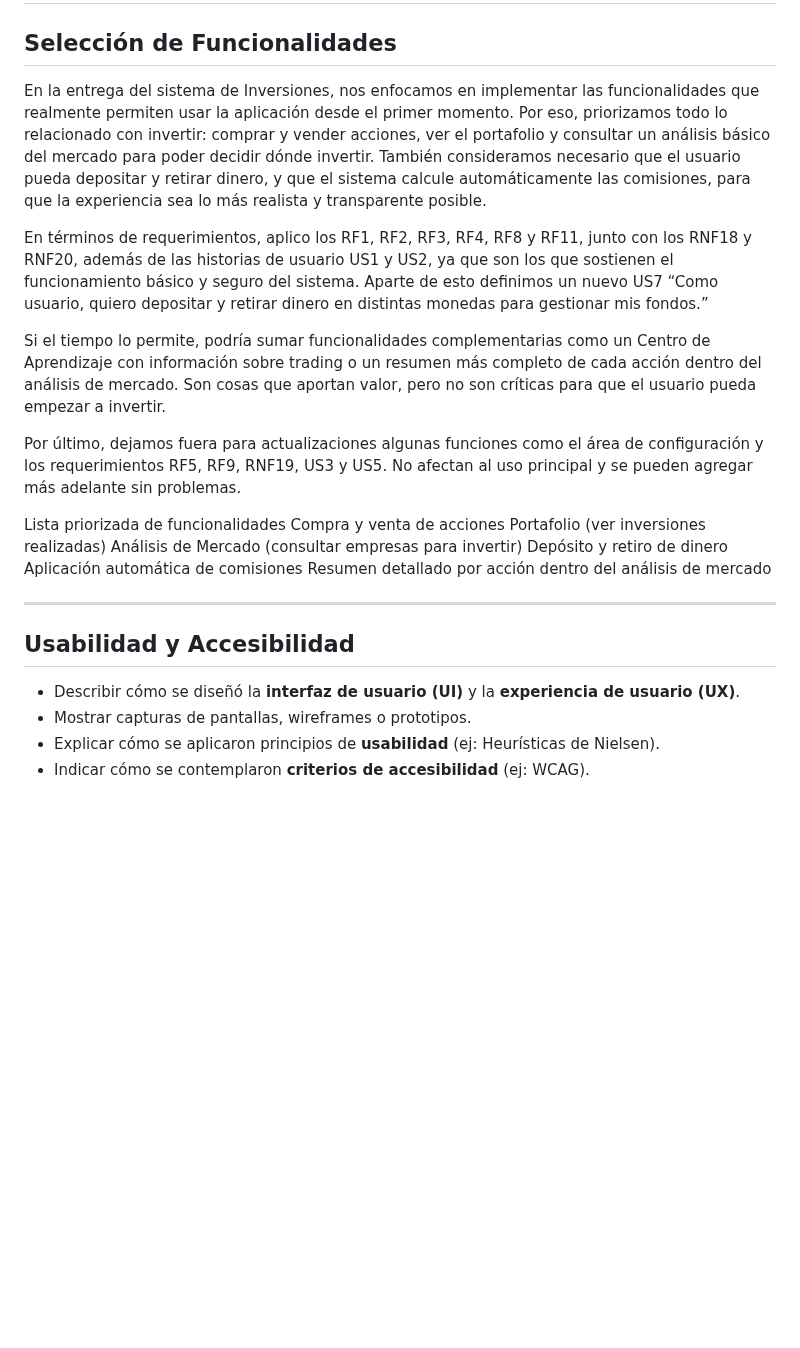
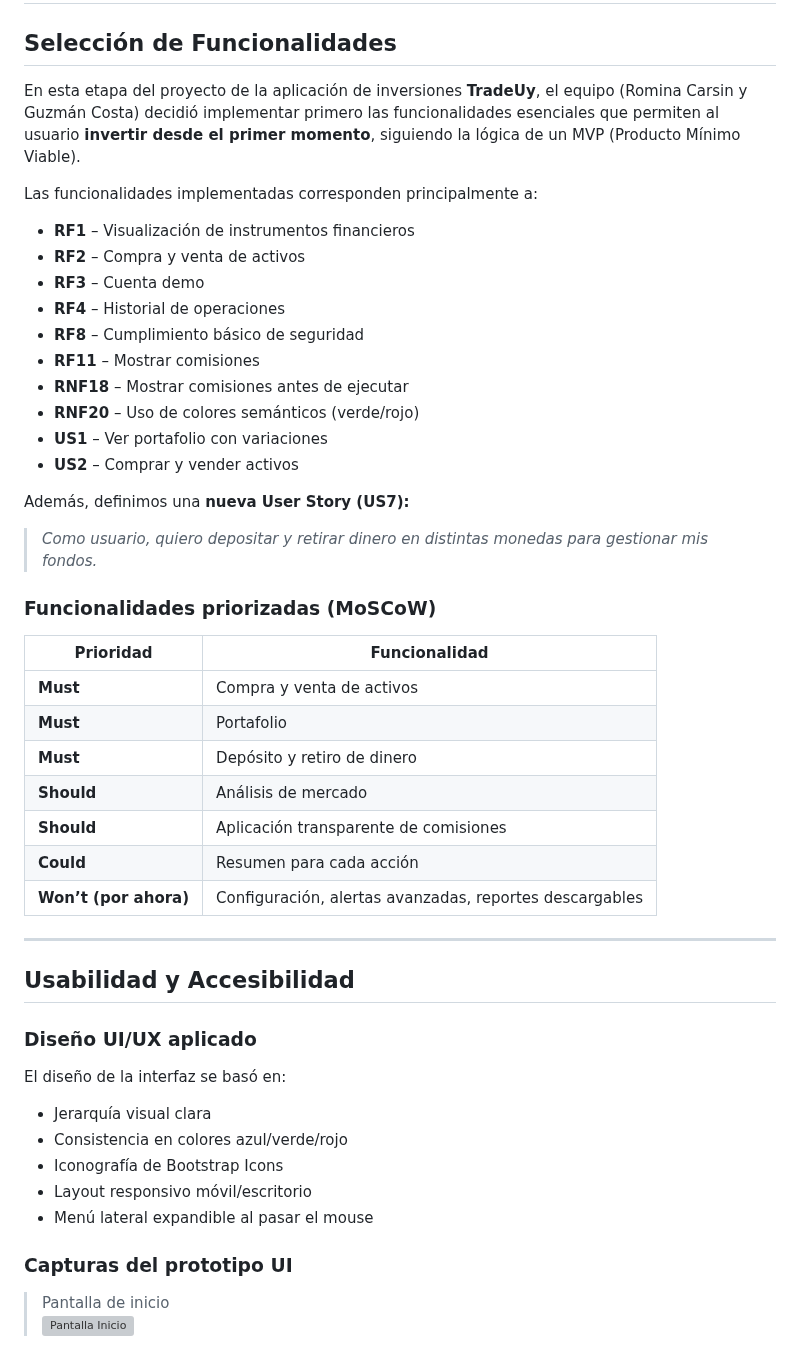
Before and after one commit to RominaCarsin/Proyecto-Fundamentos-Ingenieria-Software, a Markdown page: docs/informe_2.md, the part around one of its changes. GitHub-like rendering; blank space fills up the shorter version; grey boxes are pictures that could not be loaded.

```diff
--- a/docs/informe_2.md
+++ b/docs/informe_2.md
@@ -2,27 +2,52 @@
 
 ## Selección de Funcionalidades
 
-En la entrega del sistema de Inversiones, nos enfocamos en implementar las funcionalidades que realmente permiten usar la aplicación desde el primer momento. Por eso, priorizamos todo lo relacionado con invertir: comprar y vender acciones, ver el portafolio y consultar un análisis básico del mercado para poder decidir dónde invertir. También consideramos necesario que el usuario pueda depositar y retirar dinero, y que el sistema calcule automáticamente las comisiones, para que la experiencia sea lo más realista y transparente posible.
+En esta etapa del proyecto de la aplicación de inversiones **TradeUy**, el equipo (Romina Carsin y Guzmán Costa) decidió implementar primero las funcionalidades esenciales que permiten al usuario **invertir desde el primer momento**, siguiendo la lógica de un MVP (Producto Mínimo Viable).
 
-En términos de requerimientos, aplico los RF1, RF2, RF3, RF4, RF8 y RF11, junto con los RNF18 y RNF20, además de las historias de usuario US1 y US2, ya que son los que sostienen el funcionamiento básico y seguro del sistema. Aparte de esto definimos un nuevo US7 “Como usuario, quiero depositar y retirar dinero en distintas monedas para gestionar mis fondos.”
+Las funcionalidades implementadas corresponden principalmente a:
 
-Si el tiempo lo permite, podría sumar funcionalidades complementarias como un Centro de Aprendizaje con información sobre trading o un resumen más completo de cada acción dentro del análisis de mercado. Son cosas que aportan valor, pero no son críticas para que el usuario pueda empezar a invertir.
+- **RF1** – Visualización de instrumentos financieros
+- **RF2** – Compra y venta de activos
+- **RF3** – Cuenta demo
+- **RF4** – Historial de operaciones
+- **RF8** – Cumplimiento básico de seguridad
+- **RF11** – Mostrar comisiones
+- **RNF18** – Mostrar comisiones antes de ejecutar
+- **RNF20** – Uso de colores semánticos (verde/rojo)
+- **US1** – Ver portafolio con variaciones
+- **US2** – Comprar y vender activos
 
-Por último, dejamos fuera para actualizaciones algunas funciones como el área de configuración y los requerimientos RF5, RF9, RNF19, US3 y US5. No afectan al uso principal y se pueden agregar más adelante sin problemas.
+Además, definimos una **nueva User Story (US7):**
+> *Como usuario, quiero depositar y retirar dinero en distintas monedas para gestionar mis fondos.*
 
-Lista priorizada de funcionalidades
-Compra y venta de acciones
-Portafolio (ver inversiones realizadas)
-Análisis de Mercado (consultar empresas para invertir)
-Depósito y retiro de dinero
-Aplicación automática de comisiones
-Resumen detallado por acción dentro del análisis de mercado
+### Funcionalidades priorizadas (MoSCoW)
+
+| Prioridad | Funcionalidad |
+|----------|---------------|
+| **Must** | Compra y venta de activos |
+| **Must** | Portafolio |
+| **Must** | Depósito y retiro de dinero |
+| **Should** | Análisis de mercado |
+| **Should** | Aplicación transparente de comisiones |
+| **Could** | Resumen para cada acción |
+| **Won’t (por ahora)** | Configuración, alertas avanzadas, reportes descargables |
 
 ---
 
 ## Usabilidad y Accesibilidad
 
-- Describir cómo se diseñó la **interfaz de usuario (UI)** y la **experiencia de usuario (UX)**.
-- Mostrar capturas de pantallas, wireframes o prototipos.
-- Explicar cómo se aplicaron principios de **usabilidad** (ej: Heurísticas de Nielsen).
-- Indicar cómo se contemplaron **criterios de accesibilidad** (ej: WCAG).
+### Diseño UI/UX aplicado
+
+El diseño de la interfaz se basó en:
+
+- Jerarquía visual clara
+- Consistencia en colores azul/verde/rojo
+- Iconografía de Bootstrap Icons
+- Layout responsivo móvil/escritorio
+- Menú lateral expandible al pasar el mouse
+
+### Capturas del prototipo UI
+
+> Pantalla de inicio
+![Pantalla Inicio](/mnt/data/af6e64cb-c2a6-400c-9f05-f73dd8bb6e2e.png)
+
```
Also changed, not shown: other parts of docs/informe_2.md (+45 -34 lines).
